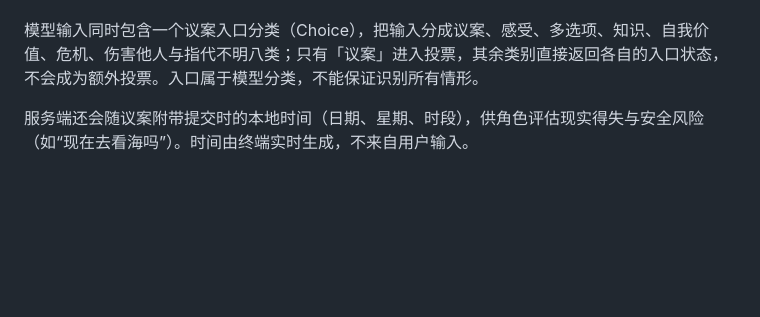
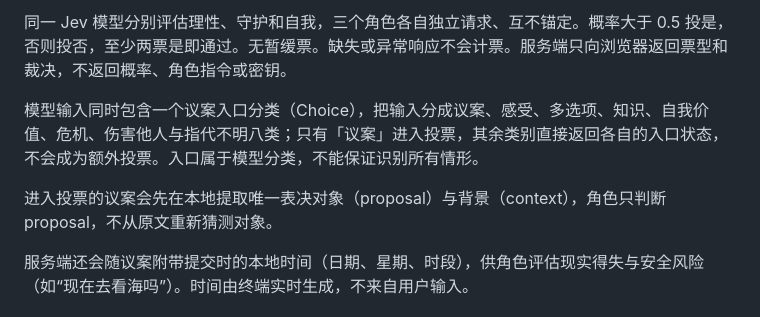
Before and after one commit to Xavierrrr23/triad-personal-decision-terminal, a Markdown page: README.md, the part around one of its changes. Rendered like a GitHub page; blank space fills up the shorter version.

Commit message:
docs: README 规则章节加入运行流程图,并同步 v0.40 独立请求与 proposal 提取描述

```diff
--- a/README.md
+++ b/README.md
@@ -18,5 +33,8 @@
+同一 Jev 模型分别评估理性、守护和自我，三个角色各自独立请求、互不锚定。概率大于 0.5 投是，否则投否，至少两票是即通过。无暂缓票。缺失或异常响应不会计票。服务端只向浏览器返回票型和裁决，不返回概率、角色指令或密钥。
 
 模型输入同时包含一个议案入口分类（Choice），把输入分成议案、感受、多选项、知识、自我价值、危机、伤害他人与指代不明八类；只有「议案」进入投票，其余类别直接返回各自的入口状态，不会成为额外投票。入口属于模型分类，不能保证识别所有情形。
+
+进入投票的议案会先在本地提取唯一表决对象（proposal）与背景（context），角色只判断 proposal，不从原文重新猜测对象。
 
 服务端还会随议案附带提交时的本地时间（日期、星期、时段），供角色评估现实得失与安全风险（如“现在去看海吗”）。时间由终端实时生成，不来自用户输入。
 
```
Also changed, not shown: other parts of README.md (+16 -1 lines).
